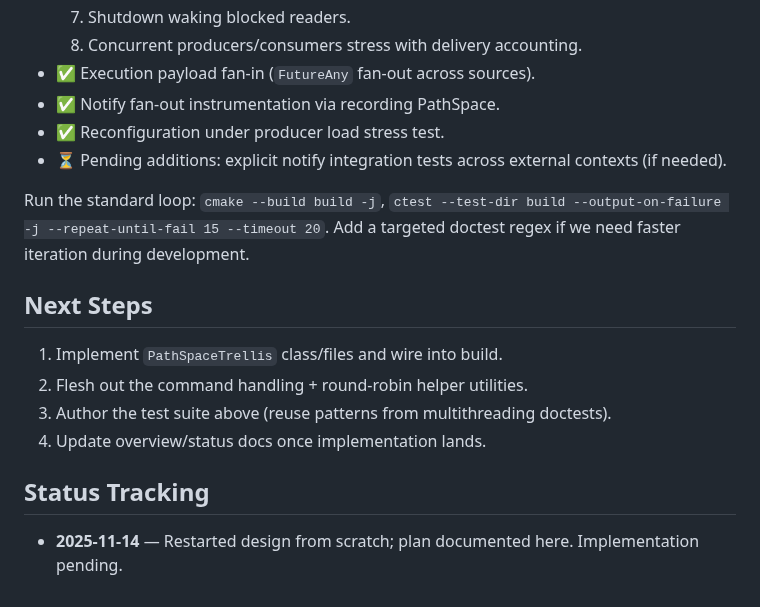
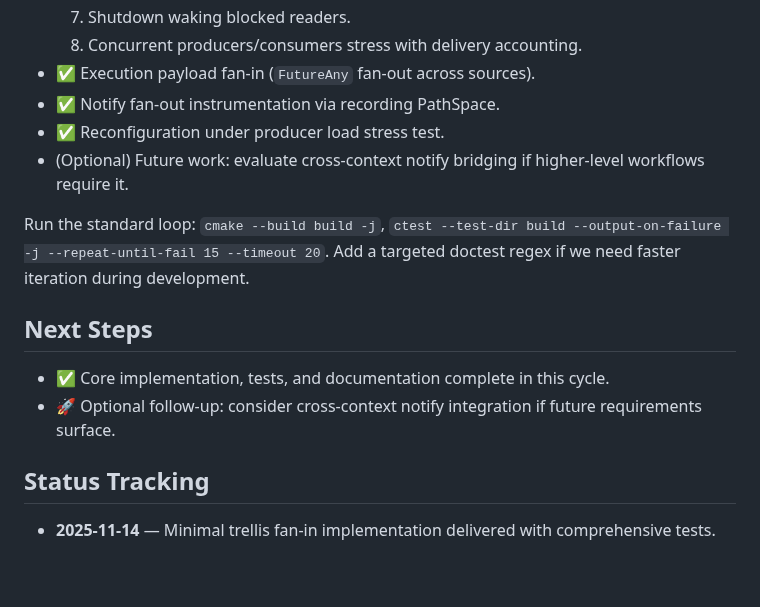
Before and after one commit to ChristofferGreen/PathSpace, a Markdown page: docs/Plan_PathSpaceTrellis.md, the part around the change. GitHub-like rendering.

Commit message:
docs(plan): wrap trellis implementation

```diff
--- a/docs/Plan_PathSpaceTrellis.md
+++ b/docs/Plan_PathSpaceTrellis.md
@@ -46,15 +46,13 @@
 - ✅ Execution payload fan-in (`FutureAny` fan-out across sources).
 - ✅ Notify fan-out instrumentation via recording PathSpace.
 - ✅ Reconfiguration under producer load stress test.
-- ⏳ Pending additions: explicit notify integration tests across external contexts (if needed).
+- (Optional) Future work: evaluate cross-context notify bridging if higher-level workflows require it.
 
 Run the standard loop: `cmake --build build -j`, `ctest --test-dir build --output-on-failure -j --repeat-until-fail 15 --timeout 20`. Add a targeted doctest regex if we need faster iteration during development.
 
 ## Next Steps
-1. Implement `PathSpaceTrellis` class/files and wire into build.
-2. Flesh out the command handling + round-robin helper utilities.
-3. Author the test suite above (reuse patterns from multithreading doctests).
-4. Update overview/status docs once implementation lands.
+- ✅ Core implementation, tests, and documentation complete in this cycle.
+- 🚀 Optional follow-up: consider cross-context notify integration if future requirements surface.
 
 ## Status Tracking
-- **2025-11-14** — Restarted design from scratch; plan documented here. Implementation pending.
+- **2025-11-14** — Minimal trellis fan-in implementation delivered with comprehensive tests.
```
